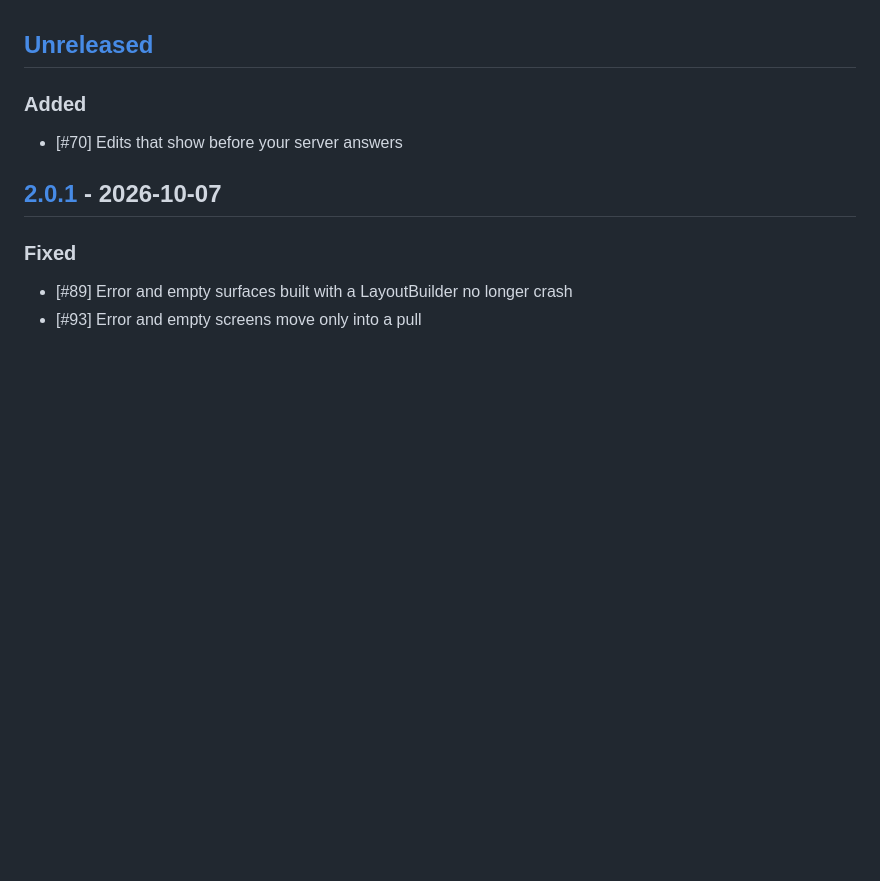
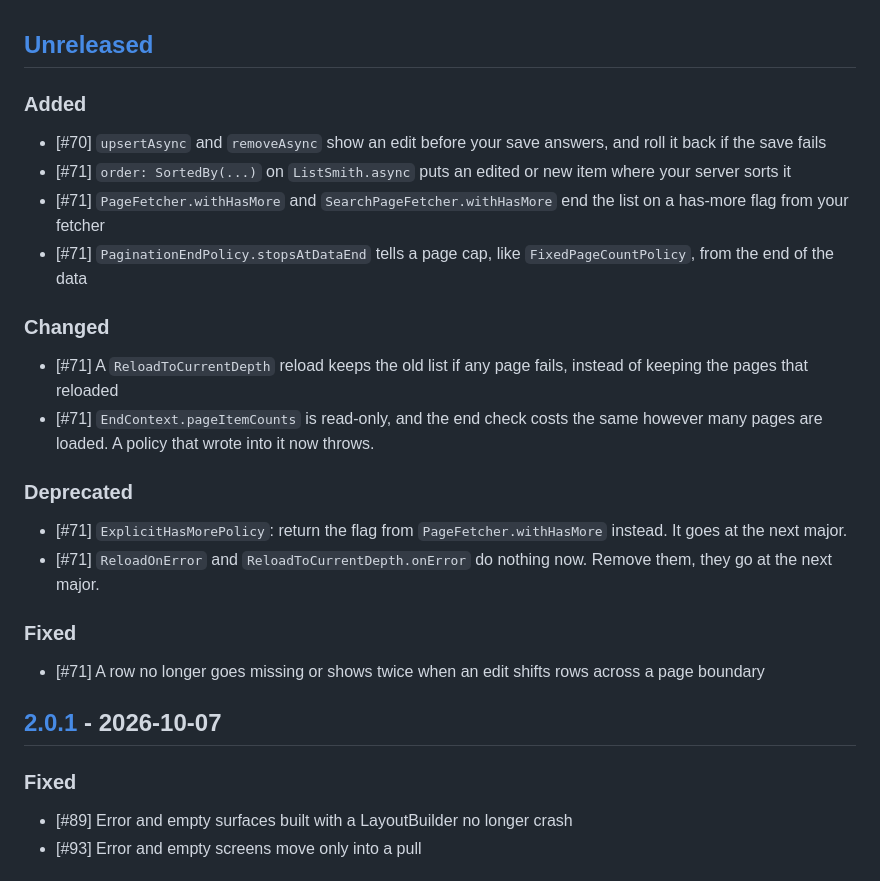
Before and after one commit to LahaLuhem/list_smith, a Markdown page: CHANGELOG.md, the part around the change. Drawn GitHub-style; blank space fills up the shorter version.

Commit message:
Changelog updated [skip ci]

```diff
--- a/CHANGELOG.md
+++ b/CHANGELOG.md
@@ -1,6 +1,20 @@
 ## [Unreleased]
 ### Added
-- \[#70\] Edits that show before your server answers
+- \[#70\] `upsertAsync` and `removeAsync` show an edit before your save answers, and roll it back if the save fails
+- \[#71\] `order: SortedBy(...)` on `ListSmith.async` puts an edited or new item where your server sorts it
+- \[#71\] `PageFetcher.withHasMore` and `SearchPageFetcher.withHasMore` end the list on a has-more flag from your fetcher
+- \[#71\] `PaginationEndPolicy.stopsAtDataEnd` tells a page cap, like `FixedPageCountPolicy`, from the end of the data
+
+### Changed
+- \[#71\] A `ReloadToCurrentDepth` reload keeps the old list if any page fails, instead of keeping the pages that reloaded
+- \[#71\] `EndContext.pageItemCounts` is read-only, and the end check costs the same however many pages are loaded. A policy that wrote into it now throws.
+
+### Deprecated
+- \[#71\] `ExplicitHasMorePolicy`: return the flag from `PageFetcher.withHasMore` instead. It goes at the next major.
+- \[#71\] `ReloadOnError` and `ReloadToCurrentDepth.onError` do nothing now. Remove them, they go at the next major.
+
+### Fixed
+- \[#71\] A row no longer goes missing or shows twice when an edit shifts rows across a page boundary
 
 ## [2.0.1] - 2026-10-07
 ### Fixed
```
